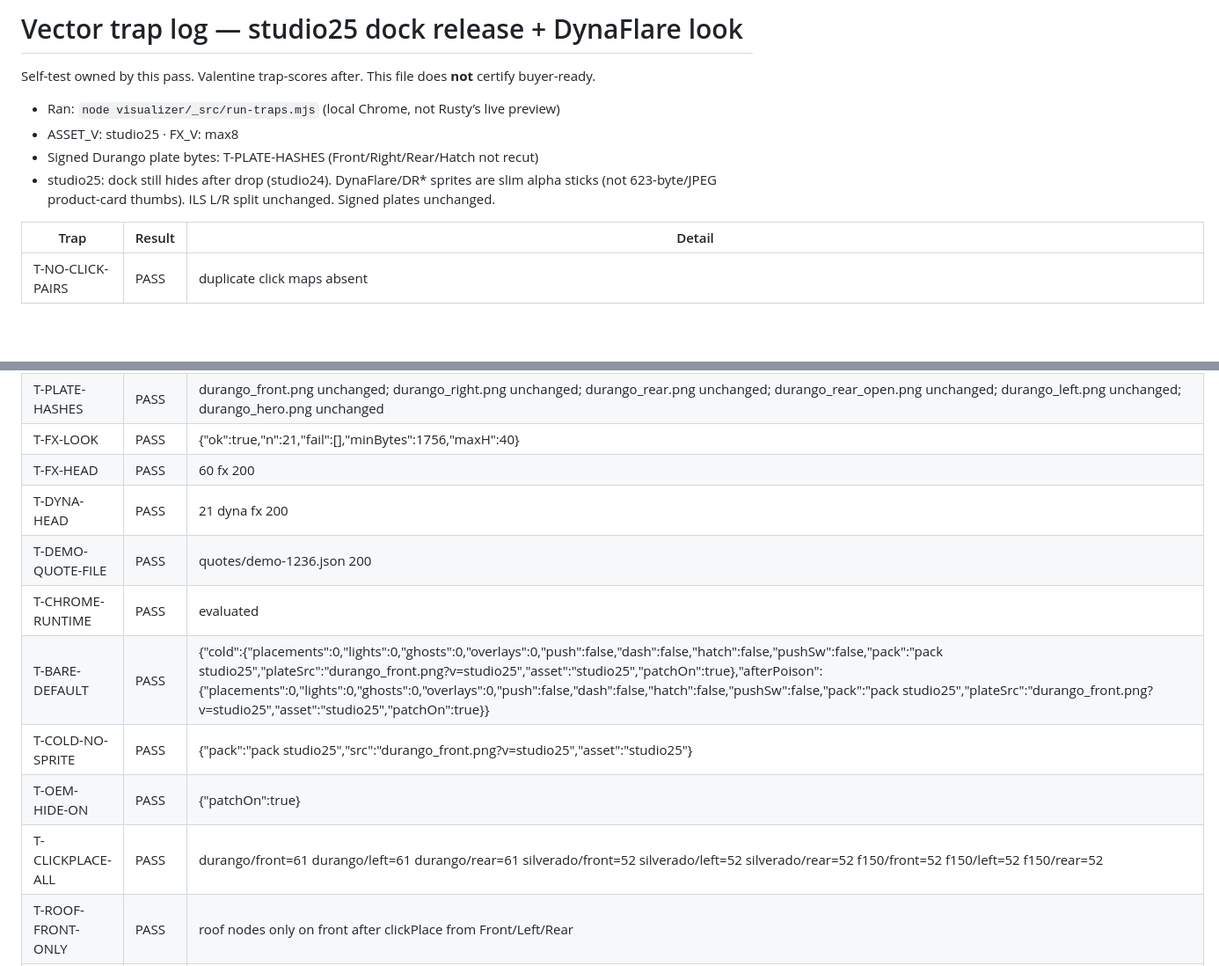
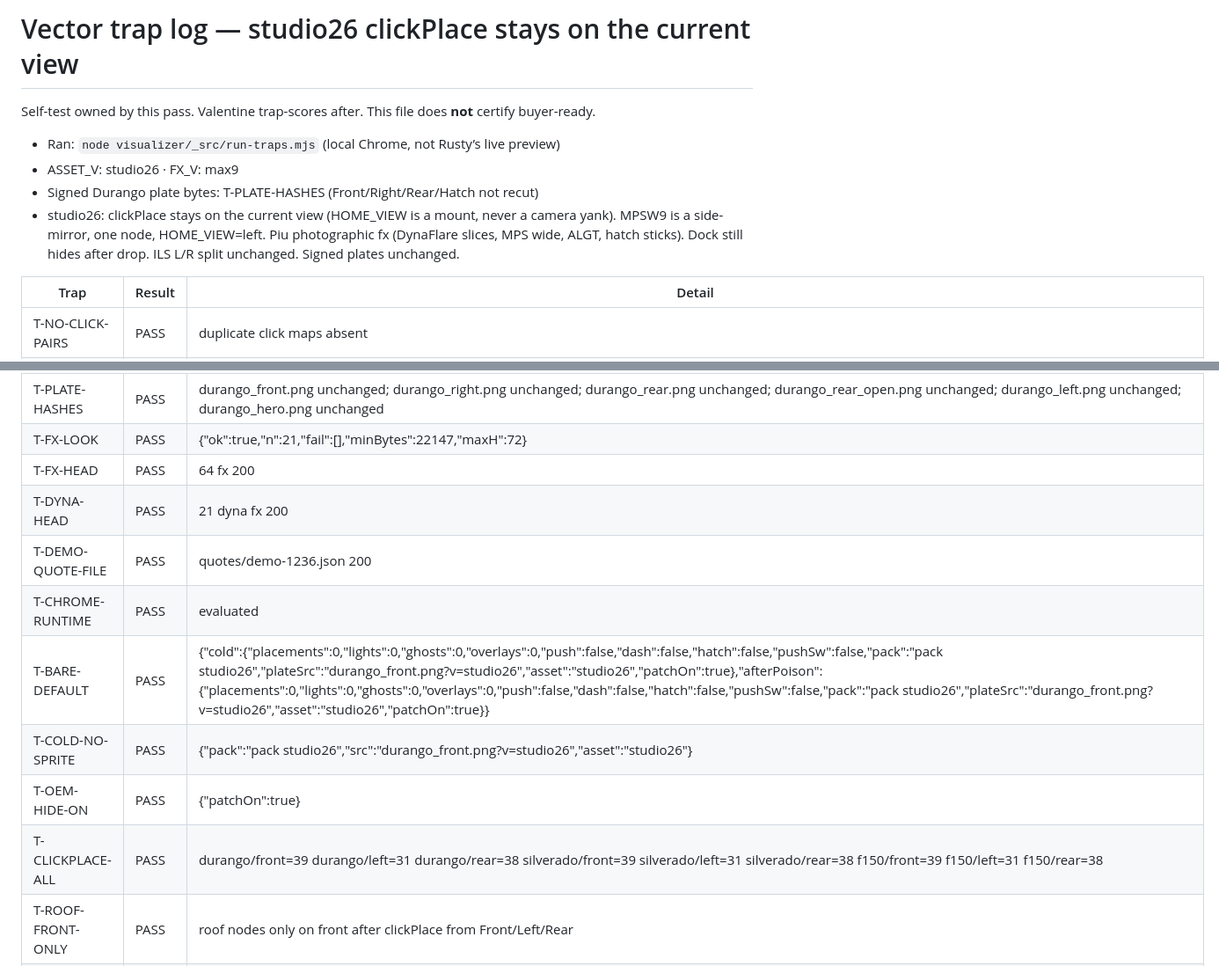
Before and after one commit to 9z2zc74skw-dev/Integrity-, a Markdown page: visualizer/TRAP-LOG.md, 2 parts joined by grey strips. Shown at 88% size. Rendered like a GitHub page; blank space fills up the shorter version.

Commit message:
Record studio26 traps: T-CLICKPLACE-STAY-VIEW PASS
All named traps PASS, including stay-view (MPSW9 Left/3/4/Front/Right one node,
camera unchanged), dock-after-drop, T-FX-LOOK / T-DYNA-LOOK, T-PLATE-HASHES.

Co-authored-by: 9z2zc74skw-dev <9z2zc74skw-dev@users.noreply.github.com>

```diff
--- a/visualizer/TRAP-LOG.md
+++ b/visualizer/TRAP-LOG.md
@@ -1,11 +1,11 @@
-# Vector trap log — studio25 dock release + DynaFlare look
+# Vector trap log — studio26 clickPlace stays on the current view
 
 Self-test owned by this pass. Valentine trap-scores after. This file does **not** certify buyer-ready.
 
 - Ran: `node visualizer/_src/run-traps.mjs` (local Chrome, not Rusty’s live preview)
-- ASSET_V: studio25 · FX_V: max8
+- ASSET_V: studio26 · FX_V: max9
 - Signed Durango plate bytes: T-PLATE-HASHES (Front/Right/Rear/Hatch not recut)
-- studio25: dock still hides after drop (studio24). DynaFlare/DR* sprites are slim alpha sticks (not 623-byte/JPEG product-card thumbs). ILS L/R split unchanged. Signed plates unchanged.
+- studio26: clickPlace stays on the current view (HOME_VIEW is a mount, never a camera yank). MPSW9 is a side-mirror, one node, HOME_VIEW=left. Piu photographic fx (DynaFlare slices, MPS wide, ALGT, hatch sticks). Dock still hides after drop. ILS L/R split unchanged. Signed plates unchanged.
 
 | Trap | Result | Detail |
 |---|---|---|
@@ -25,15 +26,15 @@ Self-test owned by this pass. Valentine trap-scores after. This file does **not*
 | T-ARCHIVE-TREE | PASS | leftovers parked under archive/ |
 | T-PAGES-HONEST | PASS | root README does not promise Pages URL |
 | T-PLATE-HASHES | PASS | durango_front.png unchanged; durango_right.png unchanged; durango_rear.png unchanged; durango_rear_open.png unchanged; durango_left.png unchanged; durango_hero.png unchanged |
-| T-FX-LOOK | PASS | {"ok":true,"n":21,"fail":[],"minBytes":1756,"maxH":40} |
-| T-FX-HEAD | PASS | 60 fx 200 |
+| T-FX-LOOK | PASS | {"ok":true,"n":21,"fail":[],"minBytes":22147,"maxH":72} |
+| T-FX-HEAD | PASS | 64 fx 200 |
 | T-DYNA-HEAD | PASS | 21 dyna fx 200 |
 | T-DEMO-QUOTE-FILE | PASS | quotes/demo-1236.json 200 |
 | T-CHROME-RUNTIME | PASS | evaluated |
-| T-BARE-DEFAULT | PASS | {"cold":{"placements":0,"lights":0,"ghosts":0,"overlays":0,"push":false,"dash":false,"hatch":false,"pushSw":false,"pack":"pack studio25","plateSrc":"durango_front.png?v=studio25","asset":"studio25","patchOn":true},"afterPoison":{"placements":0,"lights":0,"ghosts":0,"overlays":0,"push":false,"dash":false,"hatch":false,"pushSw":false,"pack":"pack studio25","plateSrc":"durango_front.png?v=studio25","asset":"studio25","patchOn":true}} |
-| T-COLD-NO-SPRITE | PASS | {"pack":"pack studio25","src":"durango_front.png?v=studio25","asset":"studio25"} |
+| T-BARE-DEFAULT | PASS | {"cold":{"placements":0,"lights":0,"ghosts":0,"overlays":0,"push":false,"dash":false,"hatch":false,"pushSw":false,"pack":"pack studio26","plateSrc":"durango_front.png?v=studio26","asset":"studio26","patchOn":true},"afterPoison":{"placements":0,"lights":0,"ghosts":0,"overlays":0,"push":false,"dash":false,"hatch":false,"pushSw":false,"pack":"pack studio26","plateSrc":"durango_front.png?v=studio26","asset":"studio26","patchOn":true}} |
+| T-COLD-NO-SPRITE | PASS | {"pack":"pack studio26","src":"durango_front.png?v=studio26","asset":"studio26"} |
 | T-OEM-HIDE-ON | PASS | {"patchOn":true} |
-| T-CLICKPLACE-ALL | PASS | durango/front=61 durango/left=61 durango/rear=61 silverado/front=52 silverado/left=52 silverado/rear=52 f150/front=52 f150/left=52 f150/rear=52 |
+| T-CLICKPLACE-ALL | PASS | durango/front=39 durango/left=31 durango/rear=38 silverado/front=39 silverado/left=31 silverado/rear=38 f150/front=39 f150/left=31 f150/rear=38 |
 | T-ROOF-FRONT-ONLY | PASS | roof nodes only on front after clickPlace from Front/Left/Rear |
 | T-HERO-GHOST-SIT | PASS | {"spec":{"kind":"full","x":48.5,"y":28.6,"rot":-6,"wScale":0.62,"sit":"bottom"},"origin":"50% 100%"} |
 | T-TRUCK-NO-DURANGO-LEAK | PASS | {"d":{"roofY":0.248,"frontBarW":42.4,"clickRoofY":0.248,"skuCount":31,"pushBar":{"cx":50,"cy":56,"w":34,"hs":0.88,"ty":0.45}},"s":{"roofY":0.18,"frontBarW":48,"clickRoofY":0.18,"skuCount":31,"pushBar":{"cx":50,"cy":58,"w":42,"hs":0.88,"ty":0.45}},"f":{"roofY":0.162,"frontBarW":50,"clickRoofY":0.162,"skuCount":31,"pushBar":{"cx":50,"cy":59,"w":44,"hs":0.88,"ty":0.45}}} |
```
Also changed, not shown: other parts of visualizer/TRAP-LOG.md (+5 -3 lines).
